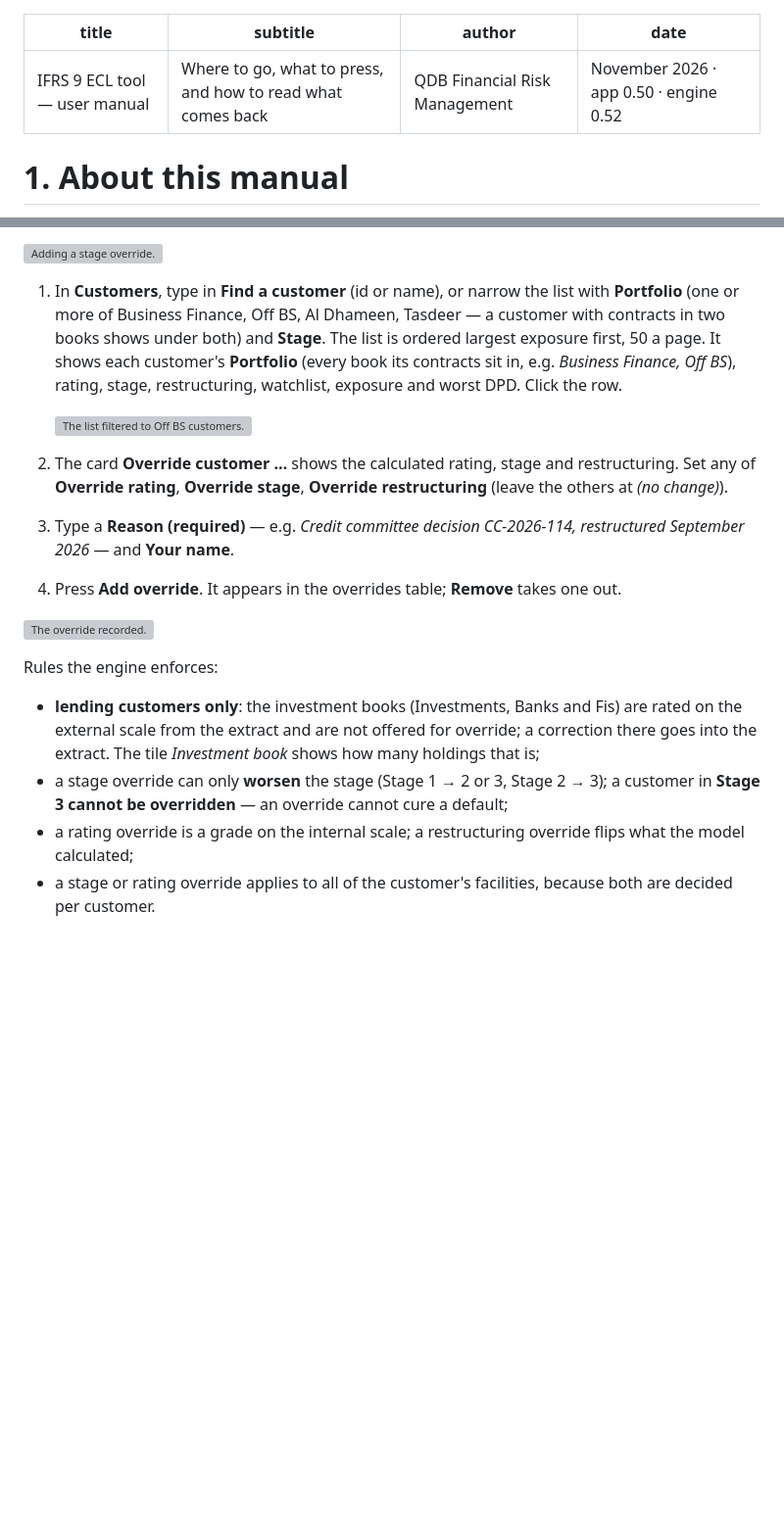
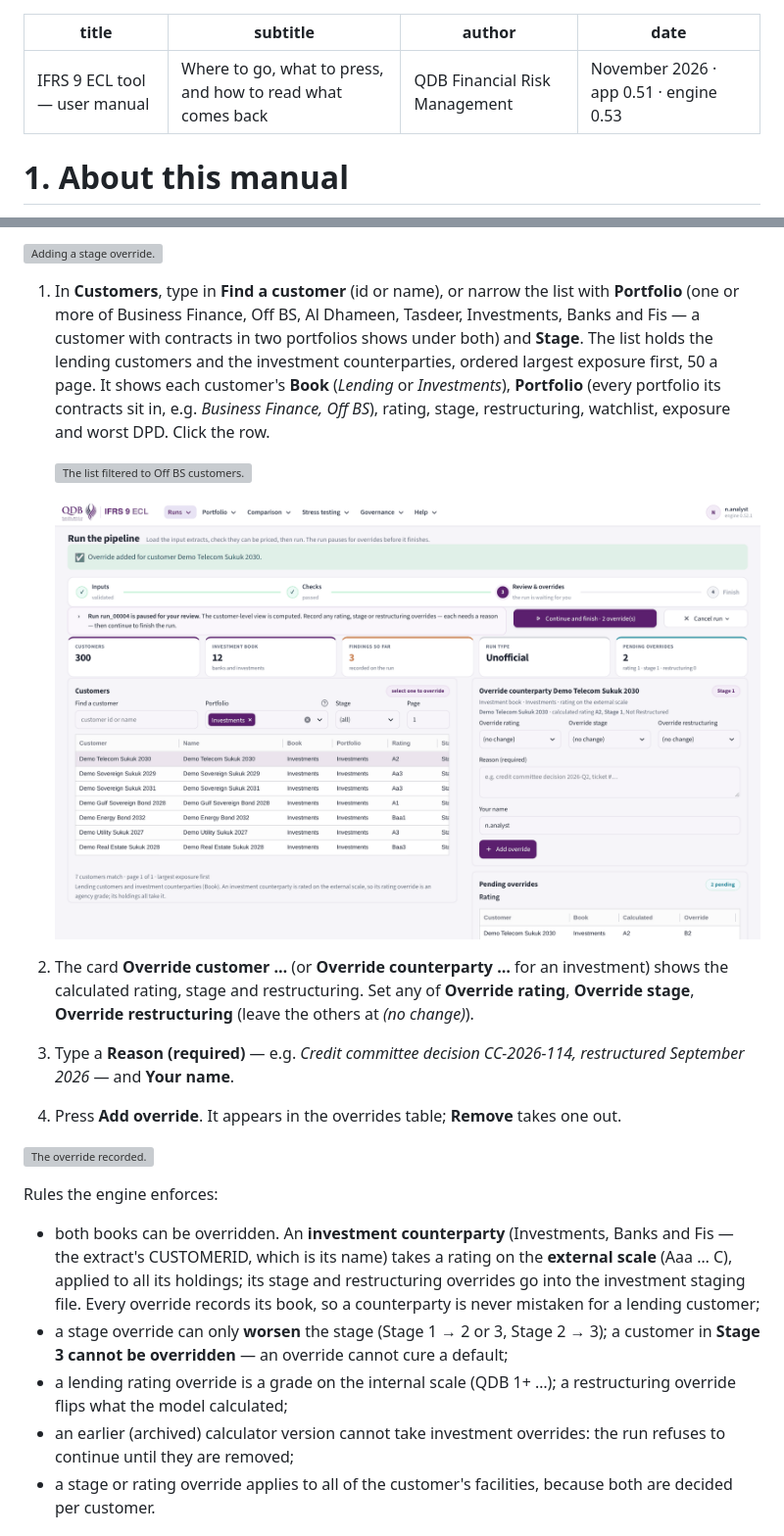
Before and after one commit to nsahuqdb/ifrs9_app_py, a Markdown page: docs/user_manual.md, 2 parts joined by grey strips. Shown at 98% size. GitHub-like rendering; pictures changed too: docs/images/pipe_review_investment.png (added); blank space fills up the shorter version; grey boxes are pictures that could not be loaded.

```diff
--- a/docs/user_manual.md
+++ b/docs/user_manual.md
@@ -2,7 +2,7 @@
 title: "IFRS 9 ECL tool — user manual"
 subtitle: "Where to go, what to press, and how to read what comes back"
 author: "QDB Financial Risk Management"
-date: "November 2026 · app 0.50 · engine 0.52"
+date: "November 2026 · app 0.51 · engine 0.53"
 ---
 
 # 1. About this manual
@@ -490,16 +490,20 @@ checker sees it on the Approval queue.
 
 1. In **Customers**, type in **Find a customer** (id or name), or narrow the
    list with **Portfolio** (one or more of Business Finance, Off BS, Al
-   Dhameen, Tasdeer — a customer with contracts in two books shows under
-   both) and **Stage**. The list is ordered largest exposure first, 50 a page.
-   It shows each customer's **Portfolio** (every book its contracts sit in,
-   e.g. *Business Finance, Off BS*), rating, stage, restructuring, watchlist,
+   Dhameen, Tasdeer, Investments, Banks and Fis — a customer with contracts in
+   two portfolios shows under both) and **Stage**. The list holds the lending
+   customers and the investment counterparties, ordered largest exposure
+   first, 50 a page. It shows each customer's **Book** (*Lending* or
+   *Investments*), **Portfolio** (every portfolio its contracts sit in, e.g.
+   *Business Finance, Off BS*), rating, stage, restructuring, watchlist,
    exposure and worst DPD. Click the row.
 
    ![The list filtered to Off BS customers.](images/pipe_review_portfolio.png)
 
-2. The card **Override customer …** shows the calculated rating, stage and
-   restructuring. Set any of **Override rating**, **Override stage**,
+   ![An investment counterparty selected for override.](images/pipe_review_investment.png)
+
+2. The card **Override customer …** (or **Override counterparty …** for an
+   investment) shows the calculated rating, stage and restructuring. Set any of **Override rating**, **Override stage**,
    **Override restructuring** (leave the others at *(no change)*).
 3. Type a **Reason (required)** — e.g. *Credit committee decision CC-2026-114,
    restructured September 2026* — and **Your name**.
@@ -510,15 +514,19 @@ checker sees it on the Approval queue.
 
 Rules the engine enforces:
 
-- **lending customers only**: the investment books (Investments, Banks and
-  Fis) are rated on the external scale from the extract and are not offered
-  for override; a correction there goes into the extract. The tile
-  *Investment book* shows how many holdings that is;
+- both books can be overridden. An **investment counterparty** (Investments,
+  Banks and Fis — the extract's CUSTOMERID, which is its name) takes a rating
+  on the **external scale** (Aaa … C), applied to all its holdings; its stage
+  and restructuring overrides go into the investment staging file. Every
+  override records its book, so a counterparty is never mistaken for a
+  lending customer;
 - a stage override can only **worsen** the stage (Stage 1 → 2 or 3, Stage 2
   → 3); a customer in **Stage 3 cannot be overridden** — an override cannot
   cure a default;
-- a rating override is a grade on the internal scale; a restructuring
-  override flips what the model calculated;
+- a lending rating override is a grade on the internal scale (QDB 1+ …);
+  a restructuring override flips what the model calculated;
+- an earlier (archived) calculator version cannot take investment overrides:
+  the run refuses to continue until they are removed;
 - a stage or rating override applies to all of the customer's facilities,
   because both are decided per customer.
 
```
Also changed, not shown: APP_PARITY.md (+5 -0 lines), docs/ecl_methodology.md (+17 -11 lines), 7 other files.
